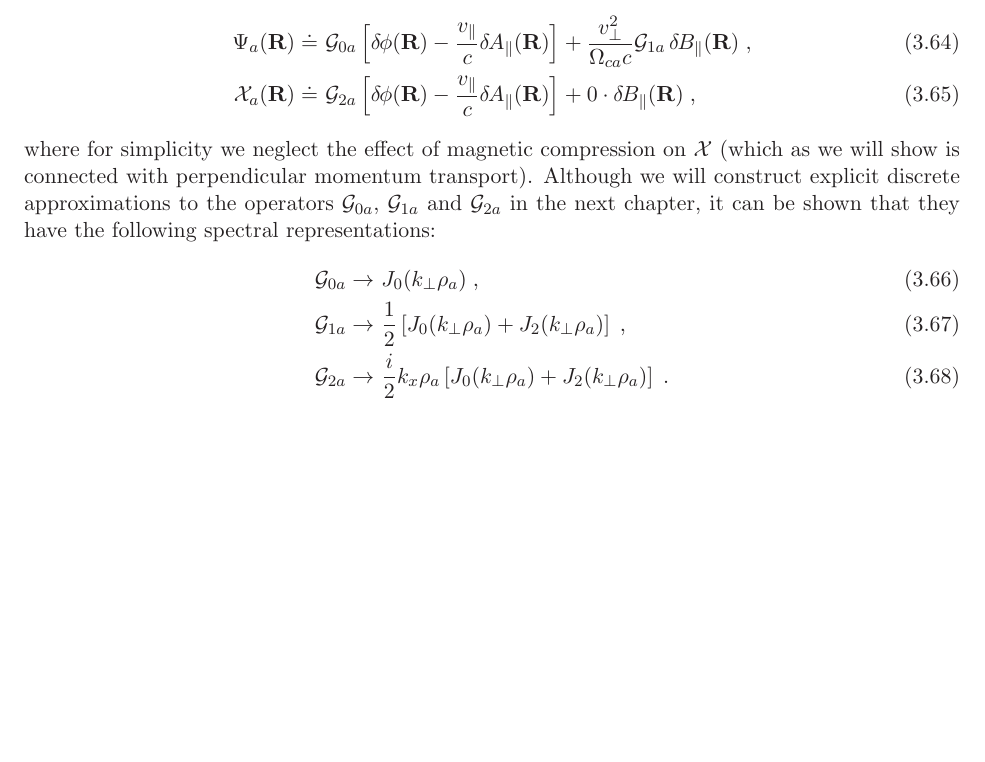
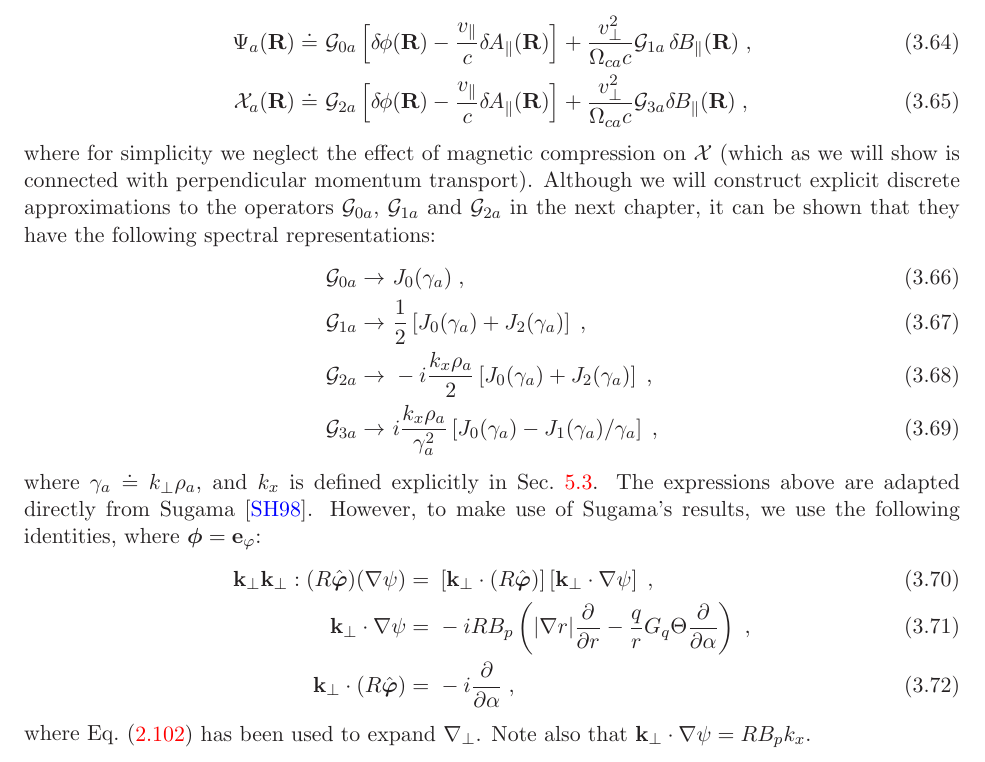
Before and after one commit to gafusion/doc, a LaTeX document (gyro/main.tex, which reads gyro/gkmodel.tex): part of page 31 of 73, cut so that both start at the same text, the shorter picture padded with empty space. Compiled offline with LaTeX, dvips and Ghostscript.

Commit message:
Added compressional momentum transport coefficient.

```diff
--- a/gyro/gkmodel.tex
+++ b/gyro/gkmodel.tex
@@ -548,7 +548,7 @@ calculation of momentum transport coefficients.  These are
 \Psi_a(\R) \doteq &~\gav_{0a} \left[ \dphi(\R) - \frac{\vp}{c} \dap(\R) \right]
  + \frac{v_\perp^2}{\Omega_{ca} c} \gav_{1a} \, \dbp(\R) \; , \\
 \mathcal{X}_a(\R) \doteq &~\gav_{2a} \left[ \dphi(\R) - \frac{\vp}{c} \dap(\R) \right]
- + 0 \cdot\dbp(\R) \; ,
+ + \frac{v_\perp^2}{\Omega_{ca} c} \gav_{3a} \dbp(\R) \; ,
 \end{align}
 %
 where for simplicity we neglect the effect of magnetic compression
@@ -559,12 +559,32 @@ in the next chapter, it can be shown that they have the following
 spectral representations:
 %
 \begin{align}
-\gav_{0a} \rightarrow &~J_0(k_\perp \rho_a) \; , \\
+\gav_{0a} \rightarrow &~J_0(\gamma_a) \; , \\
 \gav_{1a} \rightarrow &~\frac{1}{2} \left[
-  J_0(k_\perp \rho_a) + J_2(k_\perp \rho_a) \right] \; , \\
-\gav_{2a} \rightarrow &~\frac{i}{2} k_x \rho_a \left[
-  J_0(k_\perp \rho_a) + J_2(k_\perp \rho_a) \right] \; .
+  J_0(\gamma_a) + J_2(\gamma_a) \right] \; , \\
+\gav_{2a} \rightarrow &~-i \frac{k_x \rho_a}{2} \left[
+  J_0(\gamma_a) + J_2(\gamma_a) \right] \; , \\
+\gav_{3a} \rightarrow &~i \frac{k_x \rho_a}{\gamma_a^2} \left[
+  J_0(\gamma_a) - J_1(\gamma_a)/\gamma_a \right] \; ,
 \end{align}
+%
+where $\gamma_a \doteq k_\perp \rho_a$, and $k_x$ is defined explicitly in
+Sec.~\ref{sec.opdisc}.  The expressions above are adapted directly from Sugama \cite{sugama:1998}.
+However, to make use of Sugama's results, we use the following identities,
+where $\boldsymbol{\phi} = \ephi$:
+%
+\begin{align}
+\kpv\kpv : (R\hat{\boldsymbol{\varphi}}) (\nabla\psi)
+ = &~ \left[ \kpv \cdot  (R\hat{\boldsymbol{\varphi}}) \right]
+      \left[ \kpv \cdot \nabla\psi \right] \; , \\
+\kpv \cdot \nabla\psi = &~ -i R B_p \left( |\nabla r| \frac{\partial}{\partial r}
+- \frac{q}{r} \mq \mk \frac{\partial}{\partial\alpha} \right) \; , \\
+\kpv \cdot  (R\hat{\boldsymbol{\varphi}})
+ = &~ -i \frac{\partial}{\partial\alpha} \; ,
+\end{align}
+%
+where Eq.~(\ref{eq.nabla}) has been used to expand $\nabla_\perp$.  Note also that
+$\kpv \cdot \nabla\psi = R B_p k_x$.
 
 \subsection{Maxwell equations}
 
```
Also changed, not shown: gyro/discrete_space.tex (+1 -1 lines), gyro/macros.tex (+7 -7 lines), gyro/gyro_technical_manual.pdf.
